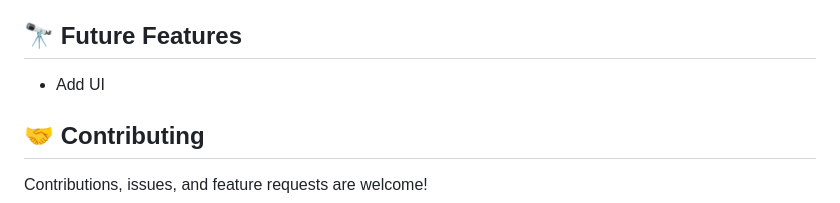
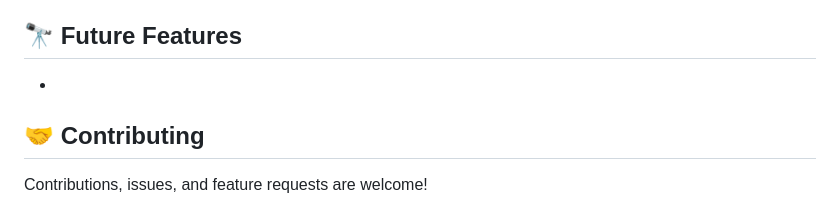
Before and after one commit to sawmon71293/freelancer, a Markdown page: README.md, the part around the change. Rendered like a GitHub page.

```diff
--- a/README.md
+++ b/README.md
@@ -106,7 +106,7 @@ Installations:
 
 ## 🔭 Future Features <a name="features"></a>
 
-- Add UI
+-
 
 <!-- CONTRIBUTING -->
 
```
